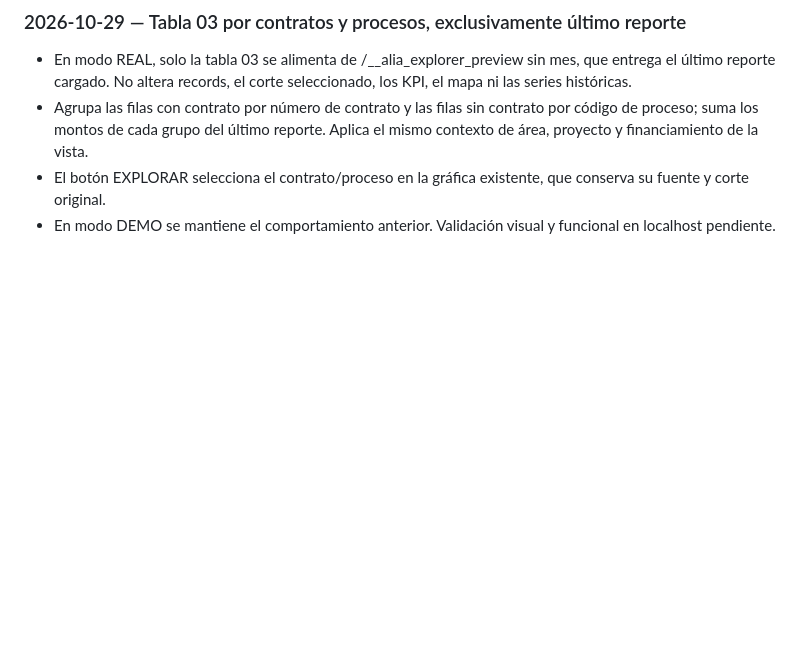
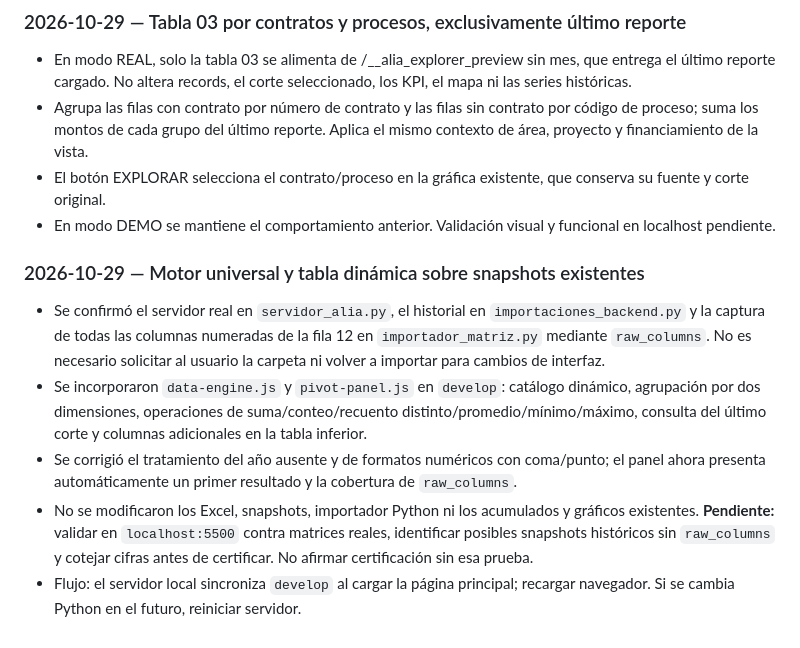
Before and after one commit to grupoarboleda/ALIA-Preview, a Markdown page: BITACORA_ALIA.md, the part around the change. Drawn GitHub-style; blank space fills up the shorter version.

Commit message:
docs: record ALIA data architecture and remaining local validation

```diff
--- a/BITACORA_ALIA.md
+++ b/BITACORA_ALIA.md
@@ -485,3 +485,11 @@
 - Agrupa las filas con contrato por número de contrato y las filas sin contrato por código de proceso; suma los montos de cada grupo del último reporte. Aplica el mismo contexto de área, proyecto y financiamiento de la vista.
 - El botón EXPLORAR selecciona el contrato/proceso en la gráfica existente, que conserva su fuente y corte original.
 - En modo DEMO se mantiene el comportamiento anterior. Validación visual y funcional en localhost pendiente.
+
+
+### 2026-10-29 — Motor universal y tabla dinámica sobre snapshots existentes
+- Se confirmó el servidor real en `servidor_alia.py`, el historial en `importaciones_backend.py` y la captura de todas las columnas numeradas de la fila 12 en `importador_matriz.py` mediante `raw_columns`. No es necesario solicitar al usuario la carpeta ni volver a importar para cambios de interfaz.
+- Se incorporaron `data-engine.js` y `pivot-panel.js` en `develop`: catálogo dinámico, agrupación por dos dimensiones, operaciones de suma/conteo/recuento distinto/promedio/mínimo/máximo, consulta del último corte y columnas adicionales en la tabla inferior.
+- Se corrigió el tratamiento del año ausente y de formatos numéricos con coma/punto; el panel ahora presenta automáticamente un primer resultado y la cobertura de `raw_columns`.
+- No se modificaron los Excel, snapshots, importador Python ni los acumulados y gráficos existentes. **Pendiente:** validar en `localhost:5500` contra matrices reales, identificar posibles snapshots históricos sin `raw_columns` y cotejar cifras antes de certificar. No afirmar certificación sin esa prueba.
+- Flujo: el servidor local sincroniza `develop` al cargar la página principal; recargar navegador. Si se cambia Python en el futuro, reiniciar servidor.
```
